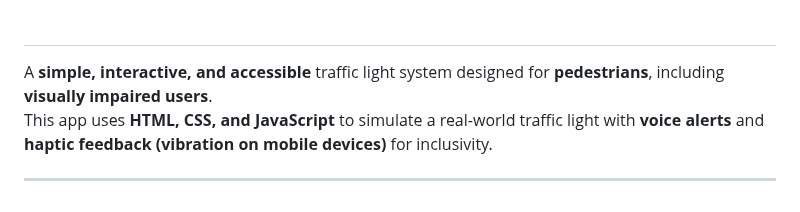
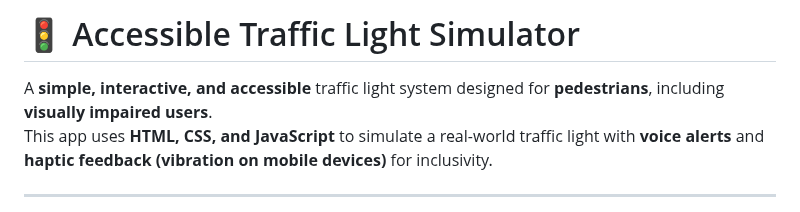
Before and after one commit to KelvCodes/Traffic-Light-Simulator-, a Markdown page: README.md, the part around the change. Drawn GitHub-style.

```diff
--- a/README.md
+++ b/README.md
@@ -1,4 +1,4 @@
-#
+# 🚦 Accessible Traffic Light Simulator
 
 A **simple, interactive, and accessible** traffic light system designed for **pedestrians**, including **visually impaired users**.
 This app uses **HTML, CSS, and JavaScript** to simulate a real-world traffic light with **voice alerts** and **haptic feedback (vibration on mobile devices)** for inclusivity.
```
